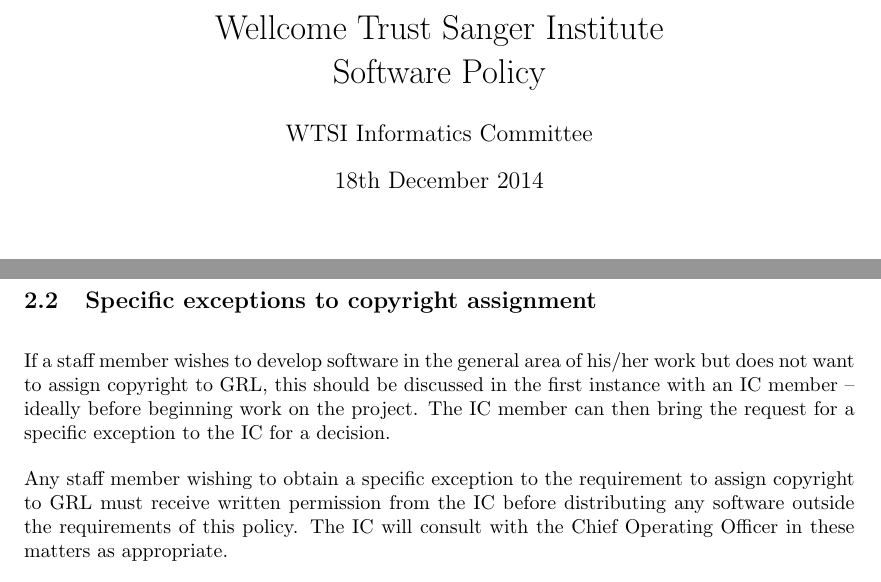
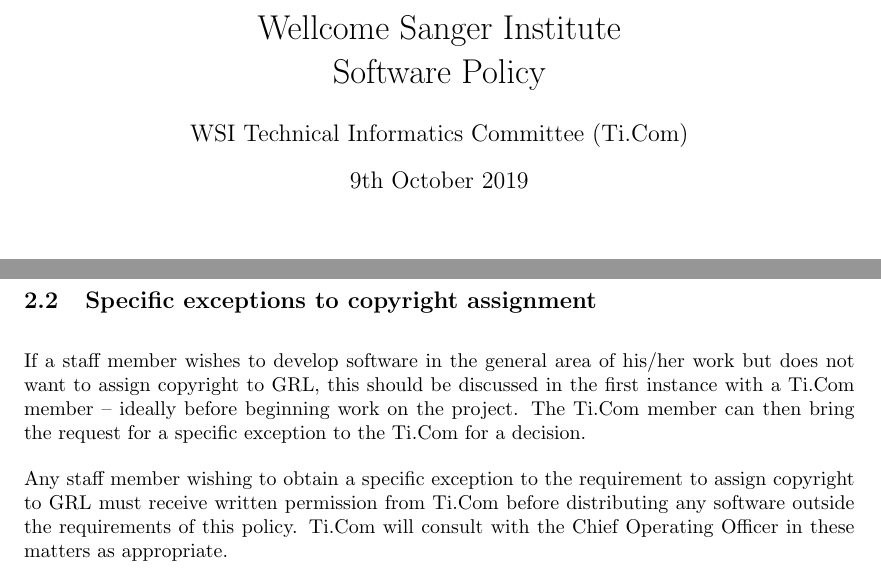
Before and after one commit to wtsi-ic/wtsi-software-policy, a LaTeX document (wtsi-software-policy.tex): two parts of pages 1 and 5 of 19, joined at a grey line, cut so that both start at the same text. Compiled offline with pdfLaTeX.

Commit message:
Renamed IC to Ti.Com, and WTSI to WSI

```diff
--- a/wtsi-software-policy.tex
+++ b/wtsi-software-policy.tex
@@ -6,16 +6,16 @@
 \usepackage{listings}
 
 %%%%%%%%%%%%%%%%%%%%%%%%%%%%%%%%%%%%%%%%
-% WTSI Software Policy
+% WSI Software Policy
 %%%%%%%%%%%%%%%%%%%%%%%%%%%%%%%%%%%%%%%%
 \begin{document}
 
 \title{
-Wellcome Trust Sanger Institute \\
+Wellcome Sanger Institute \\
 Software Policy
 }
-\author{WTSI Informatics Committee}
-\date{18th December 2014}
+\author{WSI Technical Informatics Committee (Ti.Com)}
+\date{9th October 2019}
 
 \maketitle
 
@@ -308,12 +308,12 @@
 
 \par If a staff member wishes to develop software in the general area of his/her work
 but does not want to assign copyright to GRL, this should be discussed in the first
-instance with an IC member -- ideally before beginning work on the project. The IC
-member can then bring the request for a specific exception to the IC for a decision.
+instance with a Ti.Com member -- ideally before beginning work on the project. The Ti.Com
+member can then bring the request for a specific exception to the Ti.Com for a decision.
 
 \par Any staff member wishing to obtain a specific exception to the requirement to
-assign copyright to GRL must receive written permission from the IC before
-distributing any software outside the requirements of this policy. The IC will consult
+assign copyright to GRL must receive written permission from Ti.Com before
+distributing any software outside the requirements of this policy. Ti.Com will consult
 with the \exectitle\ in these matters as appropriate.
 
 \par The written permission should indicate the specific work(s) and staff member(s)
```
Also changed, not shown: README.md, wtsi-software-policy.tex (12 more changed lines).
